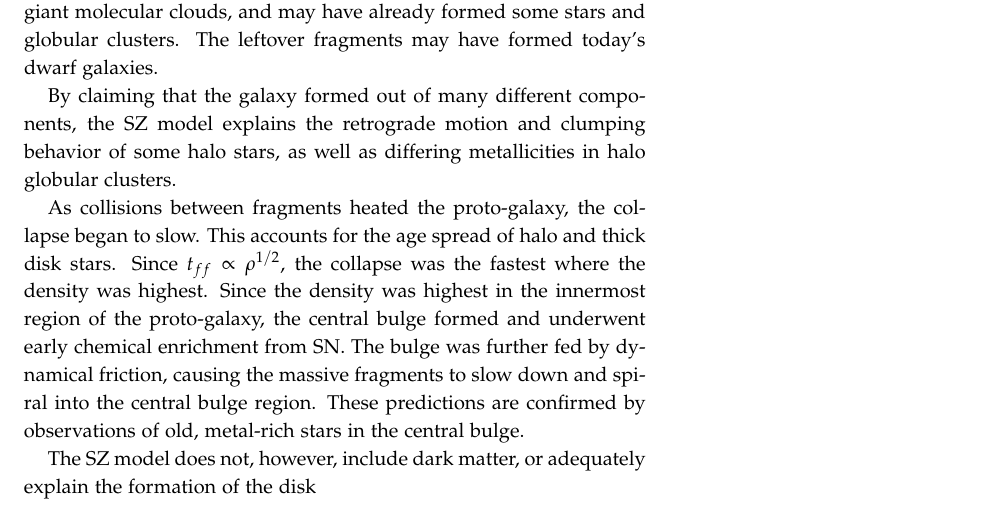
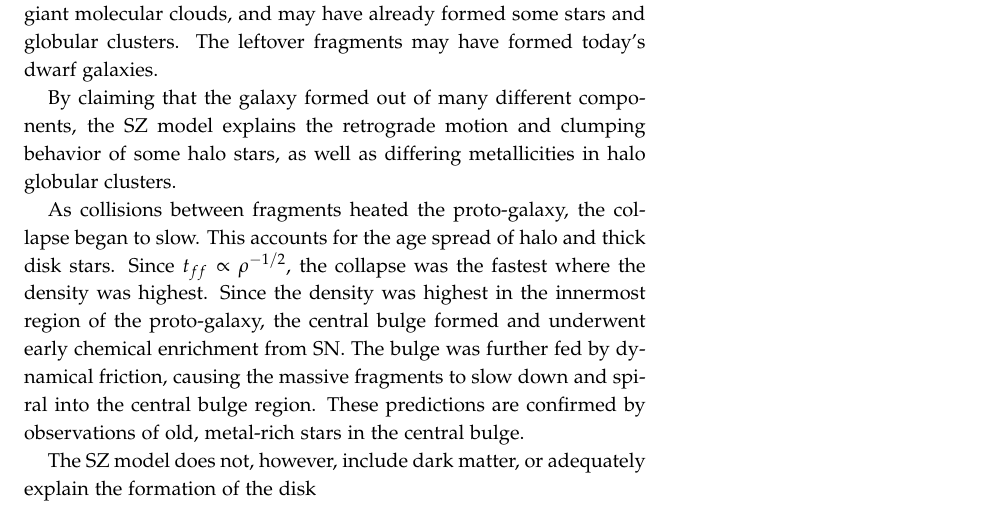
Before and after one commit to mweastwood/QualReview, a LaTeX document (review.tex, which reads galaxies.tex): part of page 52 of 77, cut so that both start at the same text. Compiled offline with pdfLaTeX.

Commit message:
fixed a typo

```diff
--- a/galaxies.tex
+++ b/galaxies.tex
@@ -340,7 +340,9 @@ The SZ model suggests that the MW formed from the collapse and merging of indivi
 
 By claiming that the galaxy formed out of many different components, the SZ model explains the retrograde motion and clumping behavior of some halo stars, as well as differing metallicities in halo globular clusters.
 
-As collisions between fragments heated the proto-galaxy, the collapse began to slow. This accounts for the age spread of halo and thick disk stars. Since $t_{ff} \propto \rho^{1/2}$, the collapse was the fastest where the density was highest. Since the density was highest in the innermost region of the proto-galaxy, the central bulge formed and underwent early chemical enrichment from SN. The bulge was further fed by dynamical friction, causing the massive fragments to slow down and spiral into the central bulge region. These predictions are confirmed by observations of old, metal-rich stars in the central bulge.
+As collisions between fragments heated the proto-galaxy, the collapse began to
+slow. This accounts for the age spread of halo and thick disk stars. Since
+$t_{ff} \propto \rho^{-1/2}$, the collapse was the fastest where the density was highest. Since the density was highest in the innermost region of the proto-galaxy, the central bulge formed and underwent early chemical enrichment from SN. The bulge was further fed by dynamical friction, causing the massive fragments to slow down and spiral into the central bulge region. These predictions are confirmed by observations of old, metal-rich stars in the central bulge.
 
 The SZ model does not, however, include dark matter, or adequately explain the formation of the disk
 
```
